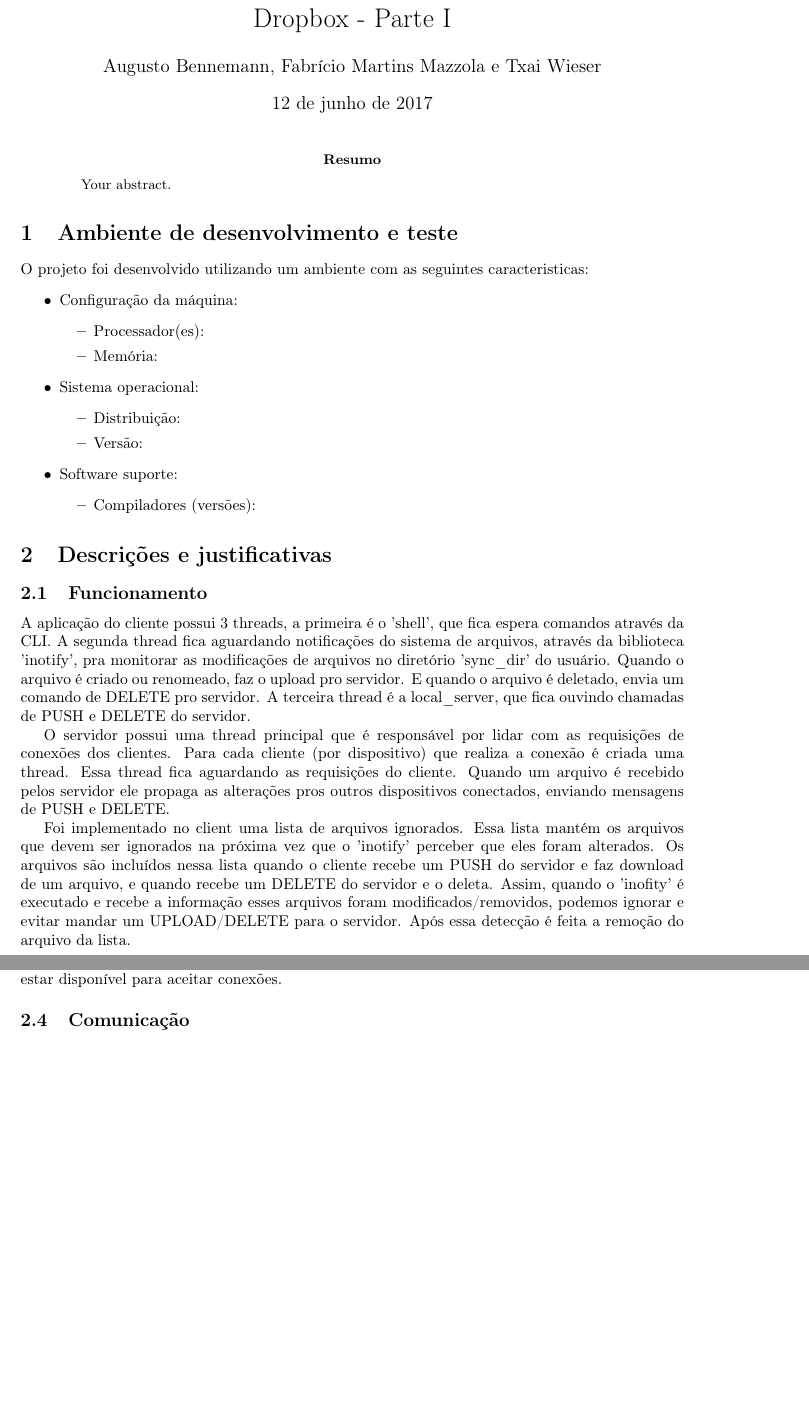
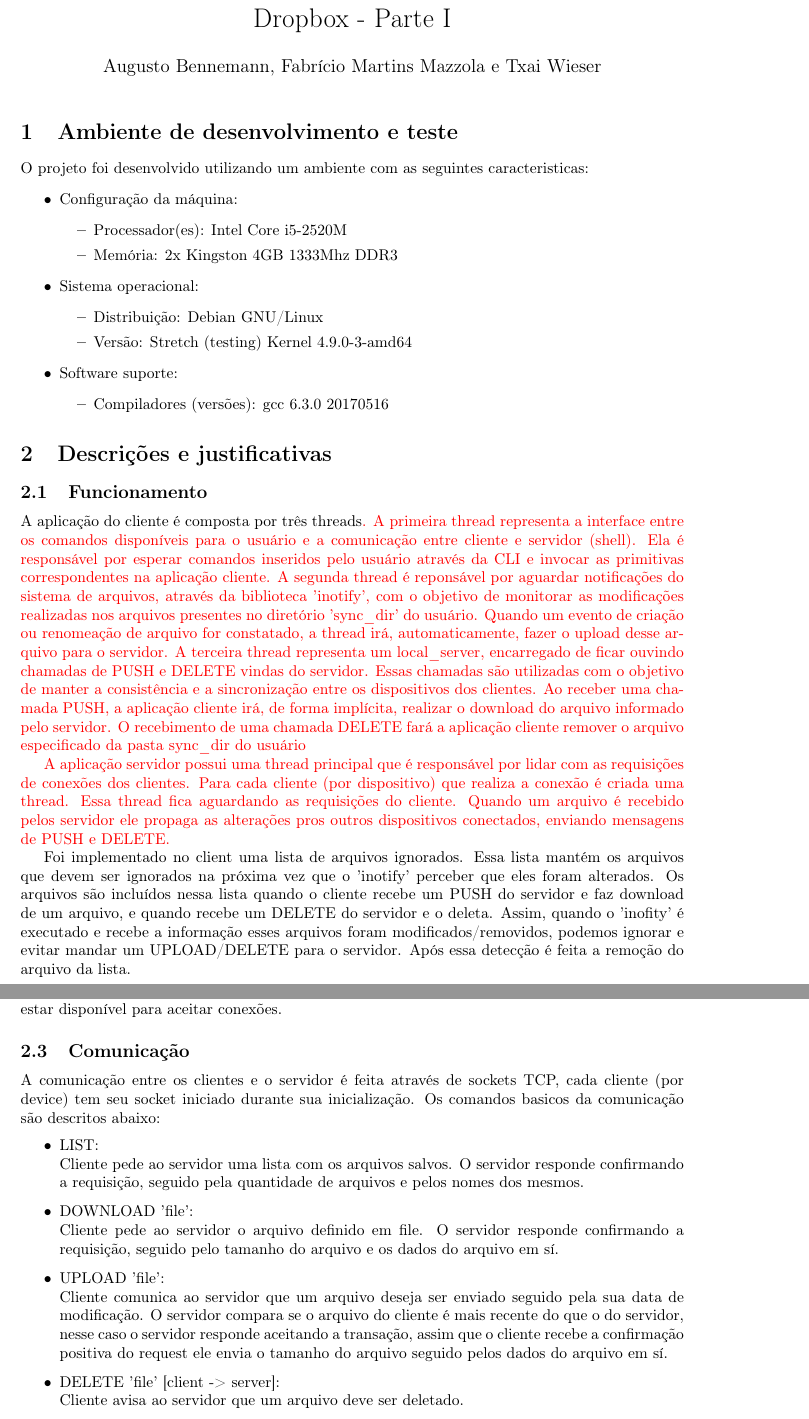
Before and after one commit to txaiwieser/DropboxClone-SISOPII-INF-UFRGS, a LaTeX document (docs/report.tex): two parts of pages 1 and 2 of 3 before the commit and two parts of pages 1 and 2 of 4 after it, joined at a grey line, cut so that both start at the same text, the shorter picture padded with empty space. Compiled offline with pdfLaTeX.

Commit message:
Report WIP #2

```diff
--- a/docs/report.tex
+++ b/docs/report.tex
@@ -16,13 +16,13 @@
 
 \title{Dropbox - Parte I}
 \author{Augusto Bennemann, Fabrício Martins Mazzola e Txai Wieser}
-
+\date{}
 \begin{document}
 \maketitle
 
-\begin{abstract}
-Your abstract.
-\end{abstract}
+%\begin{abstract}
+%Your abstract.
+%\end{abstract}
 
 \section{Ambiente de desenvolvimento e teste}
 
@@ -30,19 +30,19 @@
 \begin{itemize}
 	\item Configuração da máquina:
 	\begin{itemize}
-		\item Processador(es):
-		\item Memória:
+		\item Processador(es): Intel Core i5-2520M
+		\item Memória: 2x Kingston 4GB 1333Mhz DDR3
 	\end{itemize}
 
 	\item{Sistema operacional}:
 	\begin{itemize}
-		\item Distribuição:
-		\item Versão:
+		\item Distribuição: Debian GNU/Linux
+		\item Versão: Stretch (testing) Kernel 4.9.0-3-amd64
 	\end{itemize}
 
 	\item Software suporte:
 	\begin{itemize}
-		\item Compiladores (versões):
+		\item Compiladores (versões): gcc 6.3.0 20170516
 	\end{itemize}
 \end{itemize}
 
@@ -50,10 +50,12 @@
 
 \subsection{Funcionamento}
 
-A aplicação do cliente possui 3 threads, a primeira é o 'shell', que fica espera comandos através da CLI.
-A segunda thread fica aguardando notificações do sistema de arquivos, através da biblioteca 'inotify', pra monitorar as modificações de arquivos no diretório 'sync\_dir' do usuário. Quando o arquivo é criado ou renomeado, faz o upload pro servidor. E quando o arquivo é deletado, envia um comando de DELETE pro servidor.
-A terceira thread é a local\_server, que fica ouvindo chamadas de PUSH e DELETE do servidor.
+A aplicação do cliente é composta por três threads\textcolor{red}{. A primeira thread representa a interface entre os comandos disponíveis para o usuário e a comunicação entre cliente e servidor (shell). Ela é responsável por esperar comandos inseridos pelo usuário através da CLI e invocar as primitivas correspondentes na aplicação cliente. A segunda thread é reponsável por aguardar notificações do sistema de arquivos, através da biblioteca 'inotify', com o objetivo de monitorar as modificações realizadas nos arquivos presentes no diretório 'sync\_dir' do usuário. Quando um evento de criação ou renomeação de arquivo for constatado, a thread irá, automaticamente, fazer o upload desse arquivo para o servidor.}
+%A segunda thread fica aguardando notificações do sistema de arquivos, através da biblioteca 'inotify', pra monitorar as modificações de arquivos no diretório 'sync\_dir' do usuário. Quando o arquivo é criado ou renomeado, faz o upload pro servidor.E quando o arquivo é deletado, envia um comando de DELETE pro servidor.
+\textcolor{red}{A terceira thread representa um local\_server, encarregado de ficar ouvindo chamadas de PUSH e DELETE vindas do servidor. Essas chamadas são utilizadas com o objetivo de manter a consistência e a sincronização entre os dispositivos dos clientes. Ao receber uma chamada PUSH, a aplicação cliente irá, de forma implícita, realizar o download do arquivo informado pelo servidor. O recebimento de uma chamada DELETE fará a aplicação cliente remover o arquivo especificado da pasta sync\_dir do usuário}
+%A terceira thread é a local\_server, que fica ouvindo chamadas de PUSH e DELETE do servidor.
 
-O servidor possui uma thread principal que é responsável por lidar com as requisições de conexões dos clientes. Para cada cliente (por dispositivo) que realiza a conexão é criada uma thread. Essa thread fica aguardando as requisições do cliente. Quando um arquivo é recebido pelos servidor ele propaga as alterações pros outros dispositivos conectados, enviando mensagens de PUSH e DELETE.
+\textcolor{red}{A aplicação servidor possui uma thread principal que é responsável por lidar com as requisições de conexões dos clientes. Para cada cliente (por dispositivo) que realiza a conexão é criada uma thread. Essa thread fica aguardando as requisições do cliente. Quando um arquivo é recebido pelos servidor ele propaga as alterações pros outros dispositivos conectados, enviando mensagens de PUSH e DELETE.}
+%O servidor possui uma thread principal que é responsável por lidar com as requisições de conexões dos clientes. Para cada cliente (por dispositivo) que realiza a conexão é criada uma thread. Essa thread fica aguardando as requisições do cliente. Quando um arquivo é recebido pelos servidor ele propaga as alterações pros outros dispositivos conectados, enviando mensagens de PUSH e DELETE.
 
 Foi implementado no client uma lista de arquivos ignorados. Essa lista mantém os arquivos que devem ser ignorados na próxima vez que o 'inotify' perceber que eles foram alterados. Os arquivos são incluídos nessa lista quando o cliente recebe um PUSH do servidor e faz download de um arquivo, e quando recebe um DELETE do servidor e o deleta. Assim, quando o 'inofity' é executado e recebe a informação esses arquivos  foram modificados/removidos, podemos ignorar e evitar mandar um UPLOAD/DELETE para o servidor. Após essa detecção é feita a remoção do arquivo da lista.
@@ -72,3 +72,16 @@
 A segunda barreira no cliente é a 'localserverbarrier', que garante que a sincronização inicial de arquivos só será feito após o local\_server estar disponível para aceitar conexões.
 
 \subsection{Comunicação}
+A comunicação entre os clientes e o servidor é feita através de sockets TCP, cada cliente (por device) tem seu socket iniciado durante sua inicialização. Os comandos basicos da comunicação são descritos abaixo:
+\begin{itemize}
+\item LIST:
+\newline Cliente pede ao servidor uma lista com os arquivos salvos. O servidor responde confirmando a requisição, seguido pela quantidade de arquivos e pelos nomes dos mesmos.
+
+\item DOWNLOAD 'file':
+\newline Cliente pede ao servidor o arquivo definido em file. O servidor responde confirmando a requisição, seguido pelo tamanho do arquivo e os dados do arquivo em sí.
+
+\item UPLOAD 'file':
+\newline Cliente comunica ao servidor que um arquivo deseja ser enviado seguido pela sua data de modificação. O servidor compara se o arquivo do cliente é mais recente do que o do servidor, nesse caso o servidor responde aceitando a transação, assim que o cliente recebe a confirmação positiva do request ele envia o tamanho do arquivo seguido pelos dados do arquivo em sí.
+
+\item DELETE 'file' [client -> server]:
+\newline Cliente avisa ao servidor que um arquivo deve ser deletado.
```
Also changed, not shown: docs/report.tex (46 more changed lines).
